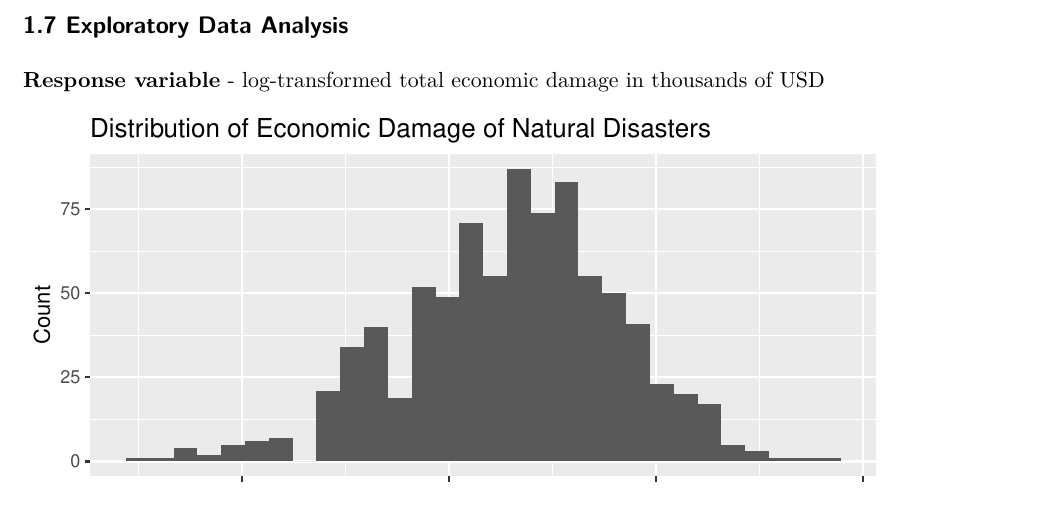
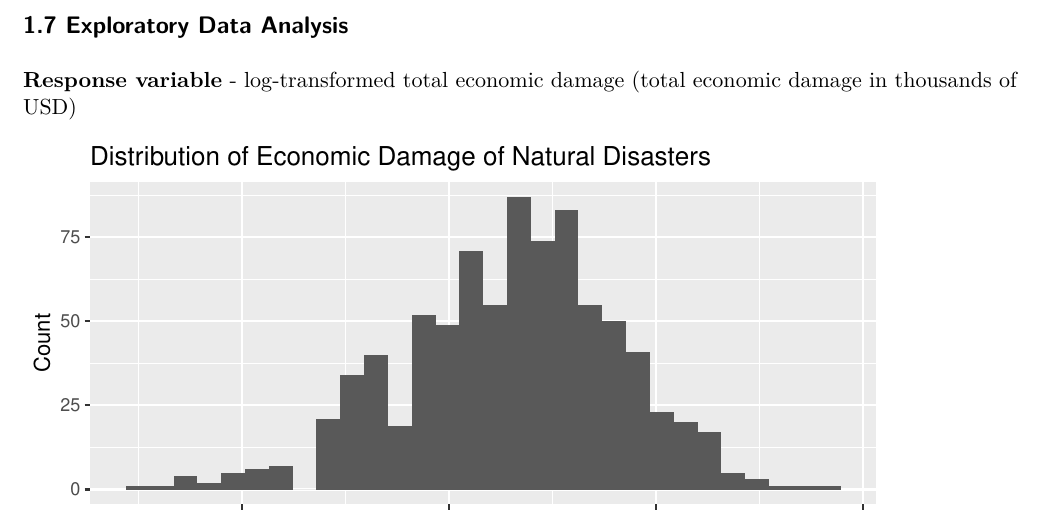
Before and after one commit to MaxTGH/sta210-project, a Quarto document (written-report.qmd): part of page 3 of 18, cut so that both start at the same text. The pictures show the output file written-report.pdf that the author committed with the source.

Commit message:
made changes

````diff
--- a/written-report.qmd
+++ b/written-report.qmd
@@ -114,7 +114,7 @@ We considered combining the levels of disaster_type with few observations into o
 
 ## 1.7 Exploratory Data Analysis
 
-**Response variable** - log-transformed total economic damage in thousands of USD
+**Response variable** - log-transformed total economic damage (total economic damage in thousands of USD)
 
 ```{r}
 #| fig-width: 6
````
Also changed, not shown: data/README.md, written-report.pdf.
